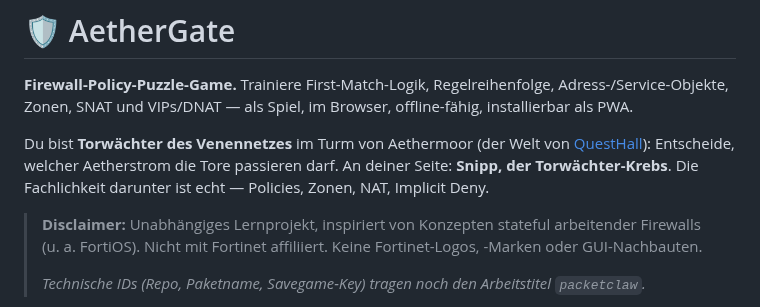
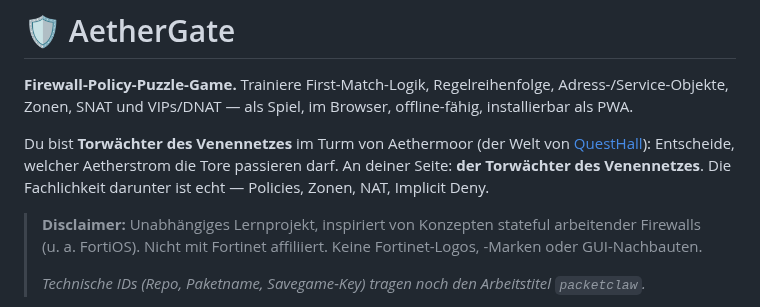
Before and after one commit to B4lmoncl/PacketClaw, a Markdown page: README.md, the part around the change. Drawn GitHub-style.

```diff
--- a/README.md
+++ b/README.md
@@ -2,7 +2,7 @@
 
 **Firewall-Policy-Puzzle-Game.** Trainiere First-Match-Logik, Regelreihenfolge, Adress-/Service-Objekte, Zonen, SNAT und VIPs/DNAT — als Spiel, im Browser, offline-fähig, installierbar als PWA.
 
-Du bist **Torwächter des Venennetzes** im Turm von Aethermoor (der Welt von [QuestHall](https://github.com/B4lmoncl/QuestHall)): Entscheide, welcher Aetherstrom die Tore passieren darf. An deiner Seite: **Snipp, der Torwächter-Krebs**. Die Fachlichkeit darunter ist echt — Policies, Zonen, NAT, Implicit Deny.
+Du bist **Torwächter des Venennetzes** im Turm von Aethermoor (der Welt von [QuestHall](https://github.com/B4lmoncl/QuestHall)): Entscheide, welcher Aetherstrom die Tore passieren darf. An deiner Seite: **der Torwächter des Venennetzes**. Die Fachlichkeit darunter ist echt — Policies, Zonen, NAT, Implicit Deny.
 
 > **Disclaimer:** Unabhängiges Lernprojekt, inspiriert von Konzepten stateful arbeitender Firewalls (u. a. FortiOS). Nicht mit Fortinet affiliiert. Keine Fortinet-Logos, -Marken oder GUI-Nachbauten.
 >
```
Also changed, not shown: src/assets/mascot-gatekeeper.png (added), 4 other files.
